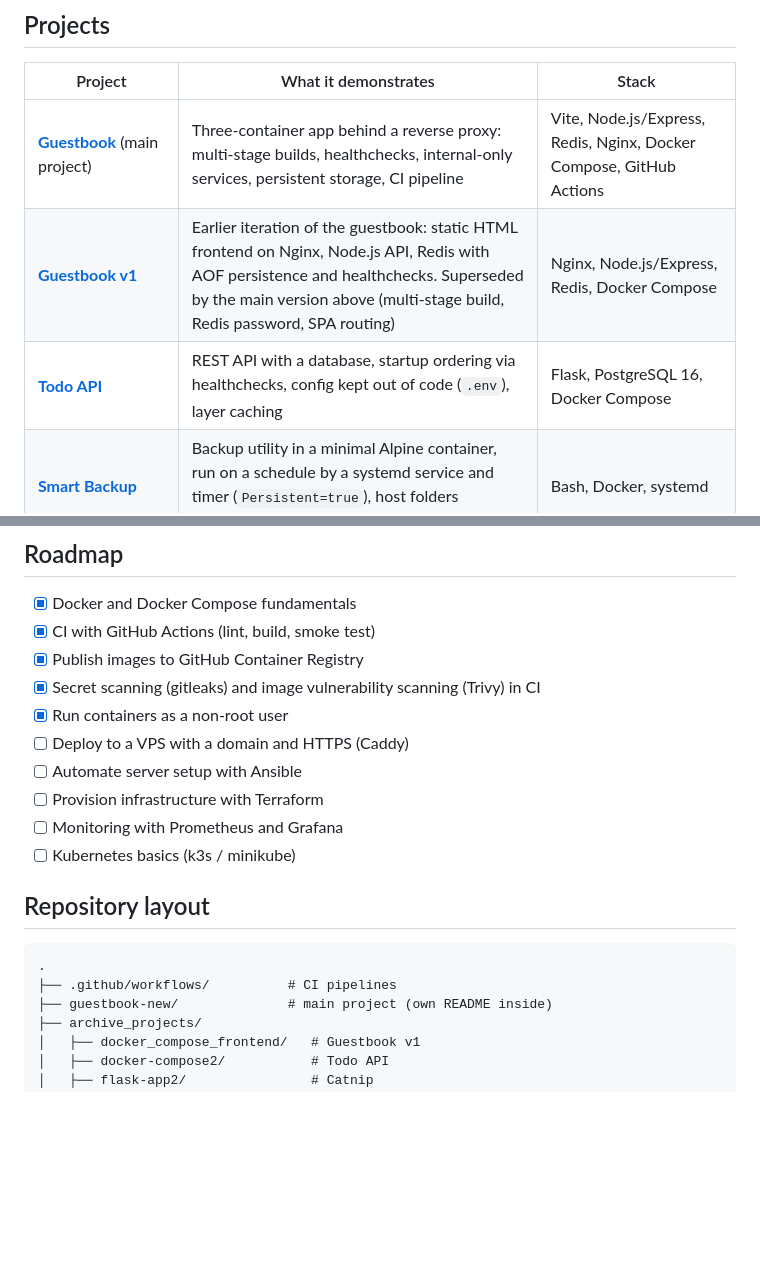
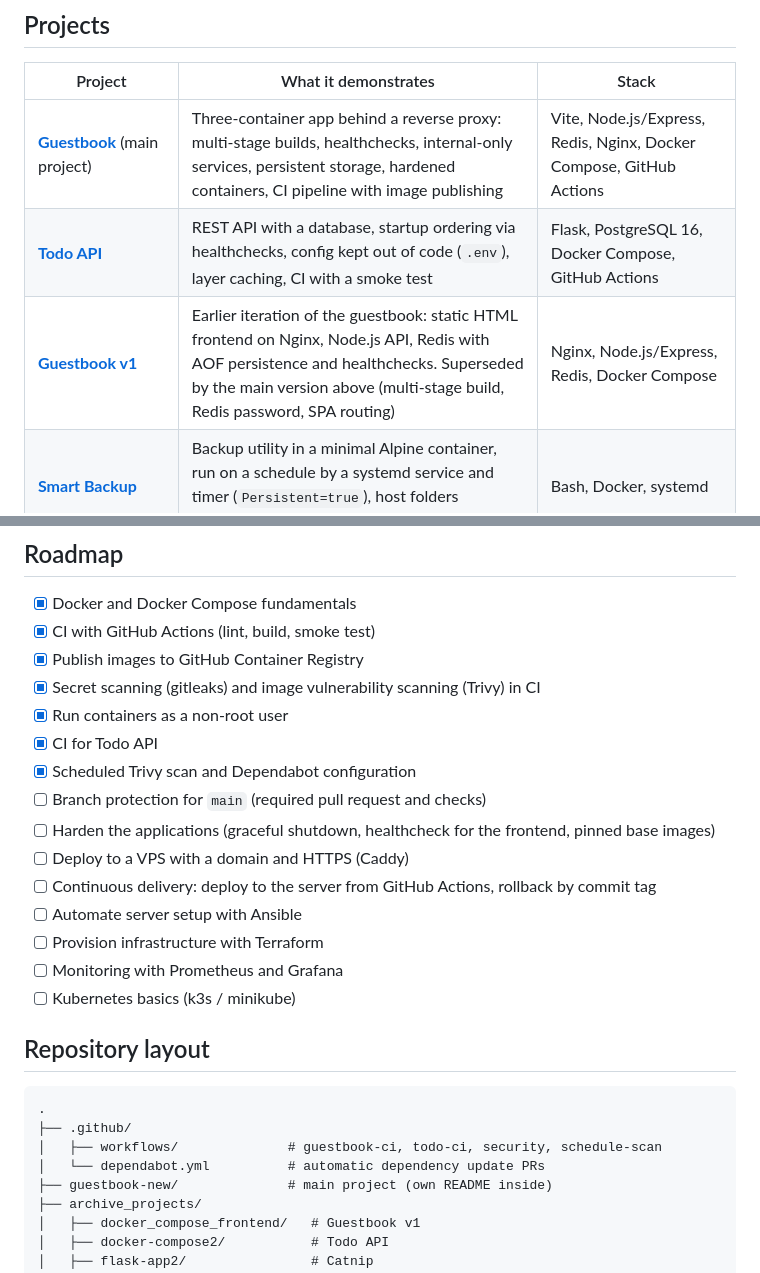
Before and after one commit to wertyjonio/develop-devOps, a Markdown page: README.md, 2 parts joined by grey strips. GitHub-like rendering; blank space fills up the shorter version.

````diff
--- a/README.md
+++ b/README.md
@@ -8,9 +10,9 @@ My hands-on DevOps learning lab: containerized projects, CI pipelines, systemd a
 
 | Project | What it demonstrates | Stack |
 |---------|----------------------|-------|
-| **[Guestbook](guestbook-new/)** (main project) | Three-container app behind a reverse proxy: multi-stage builds, healthchecks, internal-only services, persistent storage, CI pipeline | Vite, Node.js/Express, Redis, Nginx, Docker Compose, GitHub Actions |
+| **[Guestbook](guestbook-new/)** (main project) | Three-container app behind a reverse proxy: multi-stage builds, healthchecks, internal-only services, persistent storage, hardened containers, CI pipeline with image publishing | Vite, Node.js/Express, Redis, Nginx, Docker Compose, GitHub Actions |
+| **[Todo API](archive_projects/docker-compose2/)** | REST API with a database, startup ordering via healthchecks, config kept out of code (`.env`), layer caching, CI with a smoke test | Flask, PostgreSQL 16, Docker Compose, GitHub Actions |
 | **[Guestbook v1](archive_projects/docker_compose_frontend/)** | Earlier iteration of the guestbook: static HTML frontend on Nginx, Node.js API, Redis with AOF persistence and healthchecks. Superseded by the main version above (multi-stage build, Redis password, SPA routing) | Nginx, Node.js/Express, Redis, Docker Compose |
-| **[Todo API](archive_projects/docker-compose2/)** | REST API with a database, startup ordering via healthchecks, config kept out of code (`.env`), layer caching | Flask, PostgreSQL 16, Docker Compose |
 | **[Smart Backup](archive_projects/smart-backup/)** | Backup utility in a minimal Alpine container, run on a schedule by a systemd service and timer (`Persistent=true`), host folders mounted as volumes | Bash, Docker, systemd |
 | **[Catnip](archive_projects/flask-app2/)** | Packaging a small Flask app as a custom image, publishing it to Docker Hub and deploying it to a cloud platform | Flask, Docker, Docker Hub, Render |
 | [`linux_notes.md`](linux_notes.md) | Personal reference: Git, Linux, networking, systemd, hardening, Docker (in Russian) | Markdown |
@@ -74,7 +90,12 @@ No real secrets are used in CI: the checks run with the template values from `.e
 - [x] Publish images to GitHub Container Registry
 - [x] Secret scanning (gitleaks) and image vulnerability scanning (Trivy) in CI
 - [x] Run containers as a non-root user
+- [x] CI for Todo API
+- [x] Scheduled Trivy scan and Dependabot configuration
+- [ ] Branch protection for `main` (required pull request and checks)
+- [ ] Harden the applications (graceful shutdown, healthcheck for the frontend, pinned base images)
 - [ ] Deploy to a VPS with a domain and HTTPS (Caddy)
+- [ ] Continuous delivery: deploy to the server from GitHub Actions, rollback by commit tag
 - [ ] Automate server setup with Ansible
 - [ ] Provision infrastructure with Terraform
 - [ ] Monitoring with Prometheus and Grafana
@@ -84,7 +105,9 @@ No real secrets are used in CI: the checks run with the template values from `.e
 
 ```
 .
-├── .github/workflows/          # CI pipelines
+├── .github/
+│   ├── workflows/              # guestbook-ci, todo-ci, security, schedule-scan
+│   └── dependabot.yml          # automatic dependency update PRs
 ├── guestbook-new/              # main project (own README inside)
 ├── archive_projects/
 │   ├── docker_compose_frontend/   # Guestbook v1
````
Also changed, not shown: other parts of README.md (+22 -6 lines), archive_projects/docker-compose2/README.md (+2 -0 lines).
